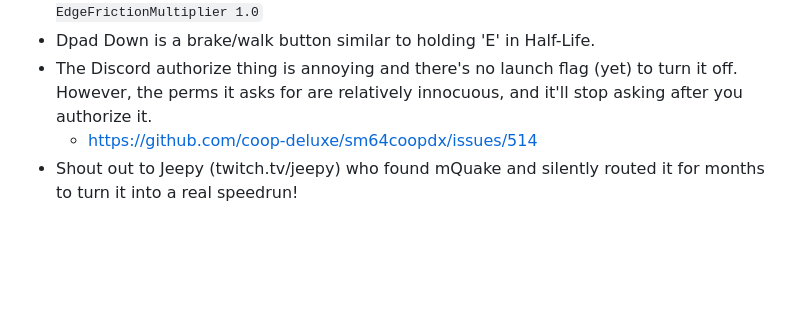
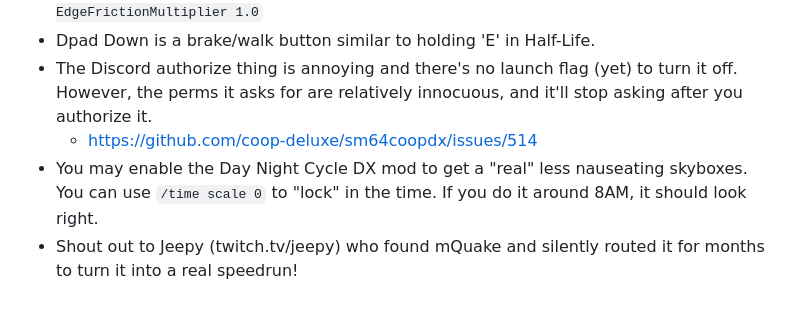
Before and after one commit to girlglock/sm64hlmov, a Markdown page: README.md, the part around the change. Drawn GitHub-style; blank space fills up the shorter version.

Commit message:
Add note about Day Night Cycle DX in README

```diff
--- a/README.md
+++ b/README.md
@@ -47,4 +47,5 @@
 - Dpad Down is a brake/walk button similar to holding 'E' in Half-Life.
 - The Discord authorize thing is annoying and there's no launch flag (yet) to turn it off. However, the perms it asks for are relatively innocuous, and it'll stop asking after you authorize it.
   - https://github.com/coop-deluxe/sm64coopdx/issues/514
+- You may enable the Day Night Cycle DX mod to get a "real" less nauseating skyboxes. You can use `/time scale 0` to "lock" in the time. If you do it around 8AM, it should look right.
 - Shout out to Jeepy (twitch.tv/jeepy) who found mQuake and silently routed it for months to turn it into a real speedrun!
```
